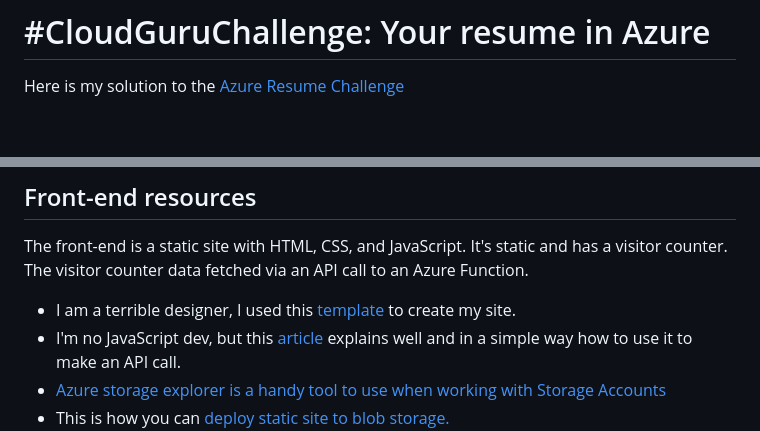
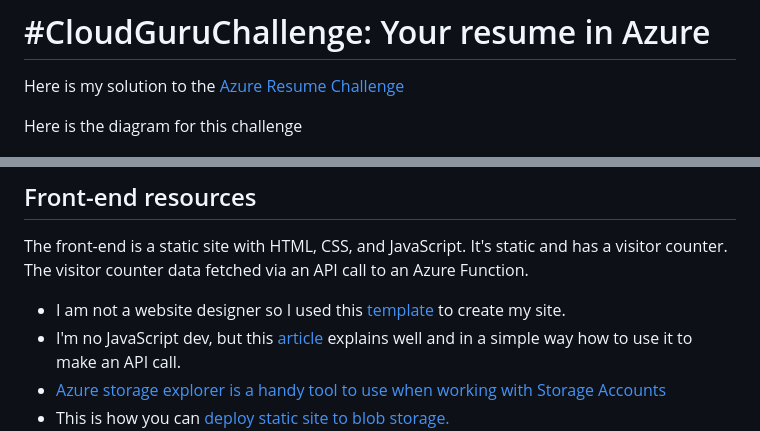
Before and after one commit to Mohamedj2022/Azure-Resume, a Markdown page: README.md, 2 parts joined by grey strips. GitHub-like rendering; blank space fills up the shorter version.

```diff
--- a/README.md
+++ b/README.md
@@ -2,6 +2,7 @@
 
 Here is my solution to the [Azure Resume Challenge](https://acloudguru.com/blog/engineering/cloudguruchallenge-your-resume-in-azure)
 
+Here is the diagram for this challenge
 
 ![Diagram](img/diagram.png)
 
@@ -22,7 +23,7 @@ Here is my solution to the [Azure Resume Challenge](https://acloudguru.com/blog/
 
 The front-end is a static site with HTML, CSS, and JavaScript. It's static and has a visitor counter. The visitor counter data fetched via an API call to an Azure Function.
 
-- I am a terrible designer, I used this [template](https://www.styleshout.com/free-templates/ceevee/) to create my site.
+- I am not a website designer  so I used this [template](https://www.styleshout.com/free-templates/ceevee/) to create my site.
 - I'm no JavaScript dev, but this [article](https://www.digitalocean.com/community/tutorials/how-to-use-the-javascript-fetch-api-to-get-data) explains well and in a simple way how to use it to make an API call.
 - [Azure storage explorer is a handy tool to use when working with Storage Accounts](https://azure.microsoft.com/en-us/features/storage-explorer/)
 - This is how you can [deploy static site to blob storage.](https://docs.microsoft.com/en-us/azure/storage/blobs/storage-blob-static-website-host)
```
